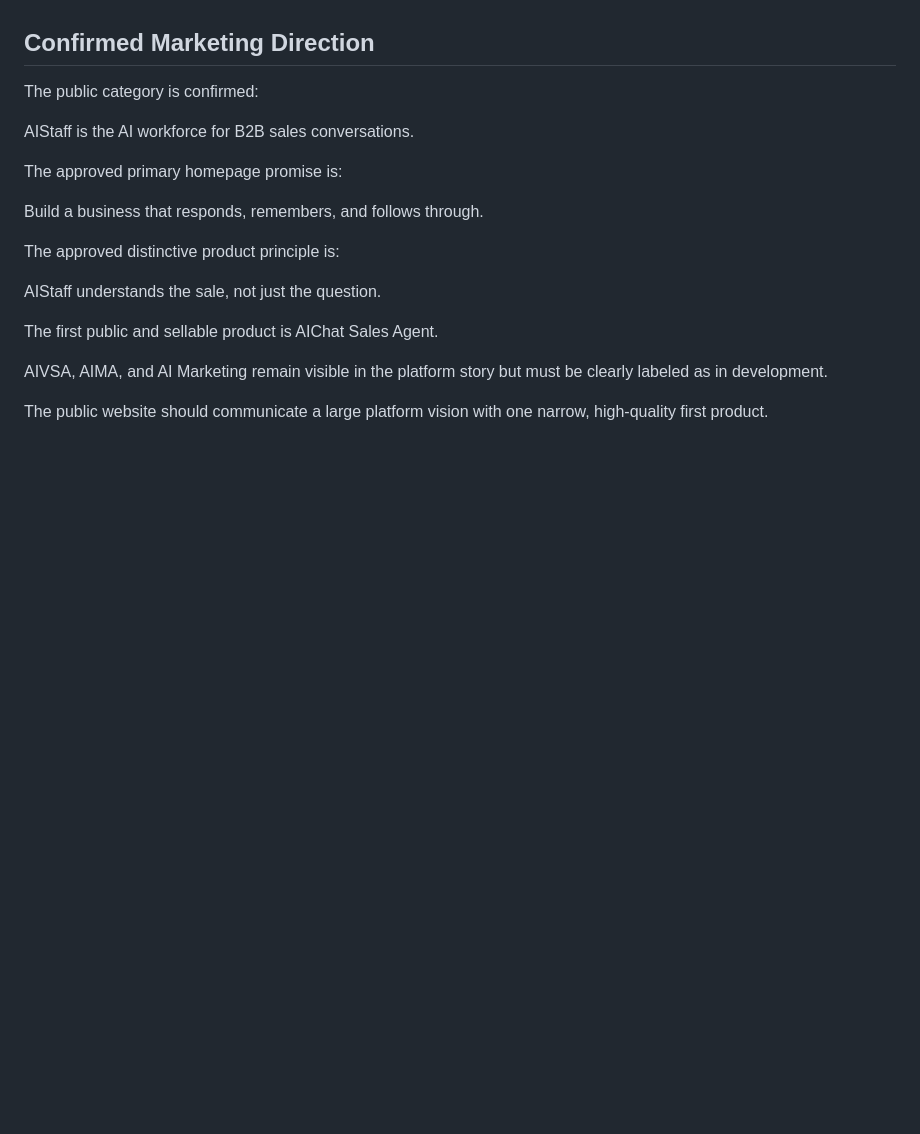
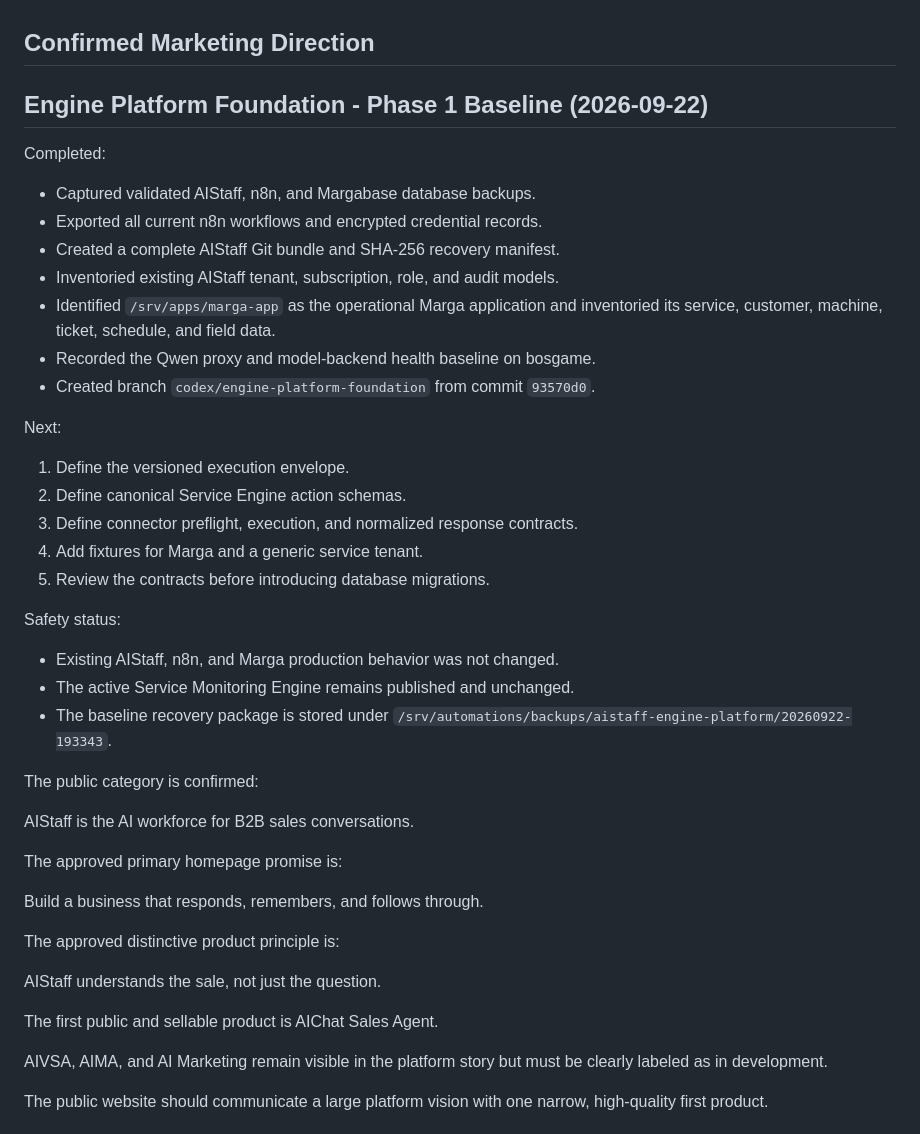
Before and after one commit to PinedaMikeB/aistaff, a Markdown page: .ai/roadmap.md, the part around the change. GitHub-like rendering; blank space fills up the shorter version.

```diff
--- a/.ai/roadmap.md
+++ b/.ai/roadmap.md
@@ -349,6 +349,34 @@ Remaining refinements:
 
 ## Confirmed Marketing Direction
 
+## Engine Platform Foundation - Phase 1 Baseline (2026-09-22)
+
+Completed:
+
+- Captured validated AIStaff, n8n, and Margabase database backups.
+- Exported all current n8n workflows and encrypted credential records.
+- Created a complete AIStaff Git bundle and SHA-256 recovery manifest.
+- Inventoried existing AIStaff tenant, subscription, role, and audit models.
+- Identified `/srv/apps/marga-app` as the operational Marga application and
+  inventoried its service, customer, machine, ticket, schedule, and field data.
+- Recorded the Qwen proxy and model-backend health baseline on bosgame.
+- Created branch `codex/engine-platform-foundation` from commit `93570d0`.
+
+Next:
+
+1. Define the versioned execution envelope.
+2. Define canonical Service Engine action schemas.
+3. Define connector preflight, execution, and normalized response contracts.
+4. Add fixtures for Marga and a generic service tenant.
+5. Review the contracts before introducing database migrations.
+
+Safety status:
+
+- Existing AIStaff, n8n, and Marga production behavior was not changed.
+- The active Service Monitoring Engine remains published and unchanged.
+- The baseline recovery package is stored under
+  `/srv/automations/backups/aistaff-engine-platform/20260922-193343`.
+
 The public category is confirmed:
 
 AIStaff is the AI workforce for B2B sales conversations.
```
Also changed, not shown: .ai/learnings.md (+21 -0 lines), docs/engine-platform/PHASE-1-BASELINE.md (added, +162 -0 lines).
